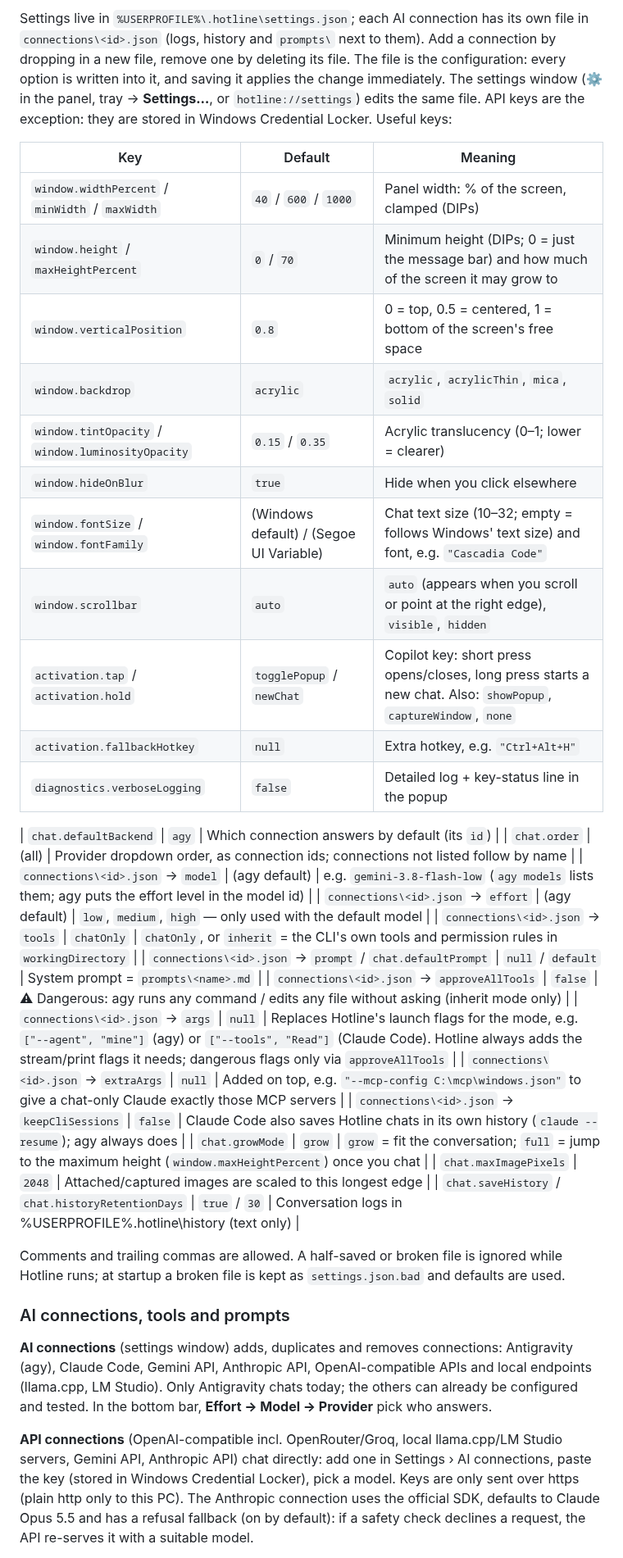
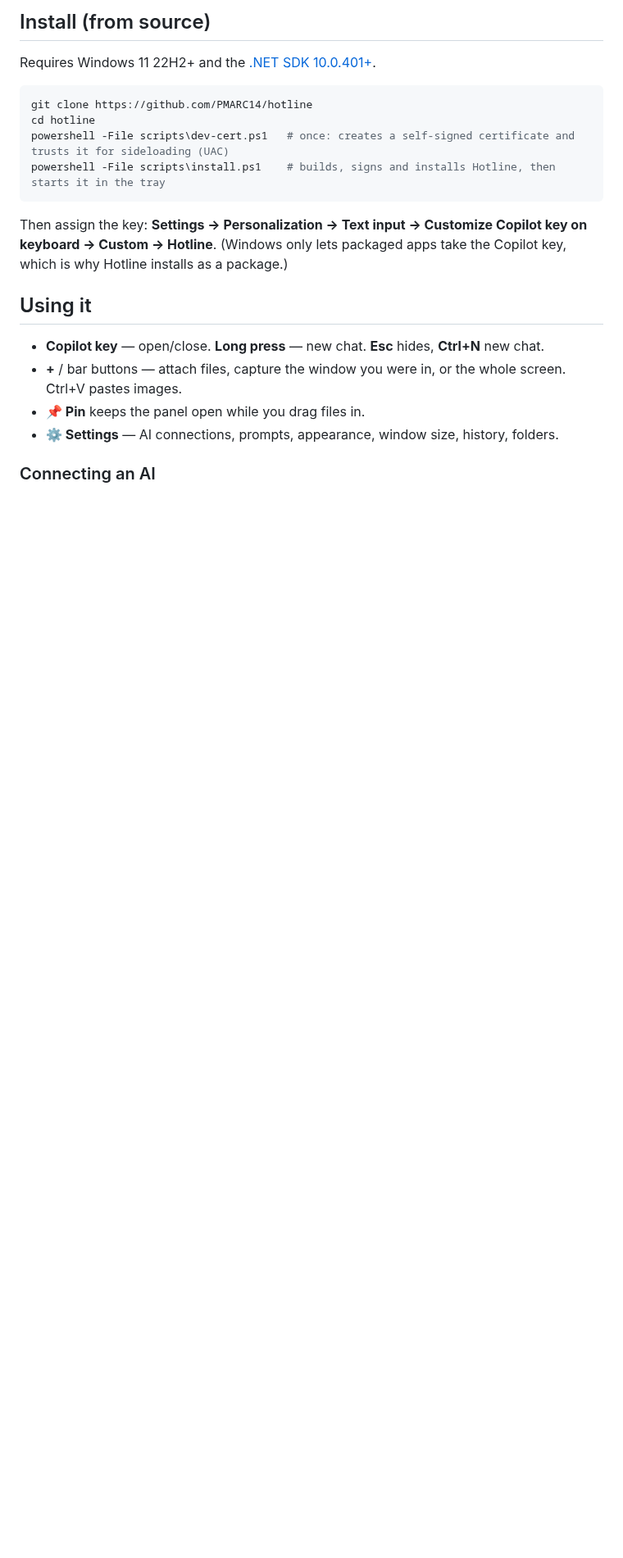
Before and after one commit to PMARC14/Hotline, a Markdown page: README.md, the part around one of its changes. Shown at 82% size. Drawn GitHub-style; blank space fills up the shorter version.

````diff
--- a/README.md
+++ b/README.md
@@ -19,49 +37,24 @@ Then: Settings → Personalization → Text input → Customize Copilot key on k
 
-Settings live in `%USERPROFILE%\.hotline\settings.json`; each AI connection has its own file in `connections\<id>.json` (logs, history and `prompts\` next to them). Add a connection by dropping in a new file, remove one by deleting its file. The file is the
-configuration: every option is written into it, and saving it applies the change immediately. The settings window
-(⚙ in the panel, tray → **Settings…**, or `hotline://settings`) edits the same file. API keys are the exception: they
-are stored in Windows Credential Locker. Useful keys:
+## Install (from source)
 
-| Key | Default | Meaning |
-|---|---|---|
-| `window.widthPercent` / `minWidth` / `maxWidth` | `40` / `600` / `1000` | Panel width: % of the screen, clamped (DIPs) |
-| `window.height` / `maxHeightPercent` | `0` / `70` | Minimum height (DIPs; 0 = just the message bar) and how much of the screen it may grow to |
-| `window.verticalPosition` | `0.8` | 0 = top, 0.5 = centered, 1 = bottom of the screen's free space |
-| `window.backdrop` | `acrylic` | `acrylic`, `acrylicThin`, `mica`, `solid` |
-| `window.tintOpacity` / `window.luminosityOpacity` | `0.15` / `0.35` | Acrylic translucency (0–1; lower = clearer) |
-| `window.hideOnBlur` | `true` | Hide when you click elsewhere |
-| `window.fontSize` / `window.fontFamily` | (Windows default) / (Segoe UI Variable) | Chat text size (10–32; empty = follows Windows' text size) and font, e.g. `"Cascadia Code"` |
-| `window.scrollbar` | `auto` | `auto` (appears when you scroll or point at the right edge), `visible`, `hidden` |
-| `activation.tap` / `activation.hold` | `togglePopup` / `newChat` | Copilot key: short press opens/closes, long press starts a new chat. Also: `showPopup`, `captureWindow`, `none` |
-| `activation.fallbackHotkey` | `null` | Extra hotkey, e.g. `"Ctrl+Alt+H"` |
-| `diagnostics.verboseLogging` | `false` | Detailed log + key-status line in the popup |
+Requires Windows 11 22H2+ and the [.NET SDK 10.0.401+](https://dotnet.microsoft.com/download).
 
-| `chat.defaultBackend` | `agy` | Which connection answers by default (its `id`) |
-| `chat.order` | (all) | Provider dropdown order, as connection ids; connections not listed follow by name |
-| `connections\<id>.json` → `model` | (agy default) | e.g. `gemini-3.8-flash-low` (`agy models` lists them; agy puts the effort level in the model id) |
-| `connections\<id>.json` → `effort` | (agy default) | `low`, `medium`, `high` — only used with the default model |
-| `connections\<id>.json` → `tools` | `chatOnly` | `chatOnly`, or `inherit` = the CLI's own tools and permission rules in `workingDirectory` |
-| `connections\<id>.json` → `prompt` / `chat.defaultPrompt` | `null` / `default` | System prompt = `prompts\<name>.md` |
-| `connections\<id>.json` → `approveAllTools` | `false` | ⚠ Dangerous: agy runs any command / edits any file without asking (inherit mode only) |
-| `connections\<id>.json` → `args` | `null` | Replaces Hotline's launch flags for the mode, e.g. `["--agent", "mine"]` (agy) or `["--tools", "Read"]` (Claude Code). Hotline always adds the stream/print flags it needs; dangerous flags only via `approveAllTools` |
-| `connections\<id>.json` → `extraArgs` | `null` | Added on top, e.g. `"--mcp-config C:\mcp\windows.json"` to give a chat-only Claude exactly those MCP servers |
-| `connections\<id>.json` → `keepCliSessions` | `false` | Claude Code also saves Hotline chats in its own history (`claude --resume`); agy always does |
-| `chat.growMode` | `grow` | `grow` = fit the conversation; `full` = jump to the maximum height (`window.maxHeightPercent`) once you chat |
-| `chat.maxImagePixels` | `2048` | Attached/captured images are scaled to this longest edge |
-| `chat.saveHistory` / `chat.historyRetentionDays` | `true` / `30` | Conversation logs in %USERPROFILE%\.hotline\history (text only) |
+```powershell
+git clone https://github.com/PMARC14/hotline
+cd hotline
+powershell -File scripts\dev-cert.ps1   # once: creates a self-signed certificate and trusts it for sideloading (UAC)
+powershell -File scripts\install.ps1    # builds, signs and installs Hotline, then starts it in the tray
+```
 
-Comments and trailing commas are allowed. A half-saved or broken file is ignored while Hotline runs; at startup a broken
-file is kept as `settings.json.bad` and defaults are used.
+Then assign the key: **Settings → Personalization → Text input → Customize Copilot key on keyboard → Custom →
+Hotline**. (Windows only lets packaged apps take the Copilot key, which is why Hotline installs as a package.)
 
-### AI connections, tools and prompts
+## Using it
 
-**AI connections** (settings window) adds, duplicates and removes connections: Antigravity (agy), Claude Code, Gemini
-API, Anthropic API, OpenAI-compatible APIs and local endpoints (llama.cpp, LM Studio). Only Antigravity chats today; the
-others can already be configured and tested. In the bottom bar, **Effort → Model → Provider** pick who answers.
+- **Copilot key** — open/close. **Long press** — new chat. **Esc** hides, **Ctrl+N** new chat.
+- **+** / bar buttons — attach files, capture the window you were in, or the whole screen. Ctrl+V pastes images.
+- **📌 Pin** keeps the panel open while you drag files in.
+- **⚙ Settings** — AI connections, prompts, appearance, window size, history, folders.
 
-**API connections** (OpenAI-compatible incl. OpenRouter/Groq, local llama.cpp/LM Studio servers, Gemini API, Anthropic API)
-chat directly: add one in Settings › AI connections, paste the key (stored in Windows Credential Locker), pick a model.
-Keys are only sent over https (plain http only to this PC). The Anthropic connection uses the official SDK, defaults to
-Claude Opus 5.5 and has a refusal fallback (on by default): if a safety check declines a request, the API re-serves it
-with a suitable model.
+### Connecting an AI
 
````
Also changed, not shown: other parts of README.md (+64 -39 lines), CLAUDE.md (added, +21 -0 lines), docs/HANDOFF.md (added, +86 -0 lines), docs/configuration.md (added, +72 -0 lines), docs/images/panel.png (added), docs/images/settings.png (added), 8 other files.
